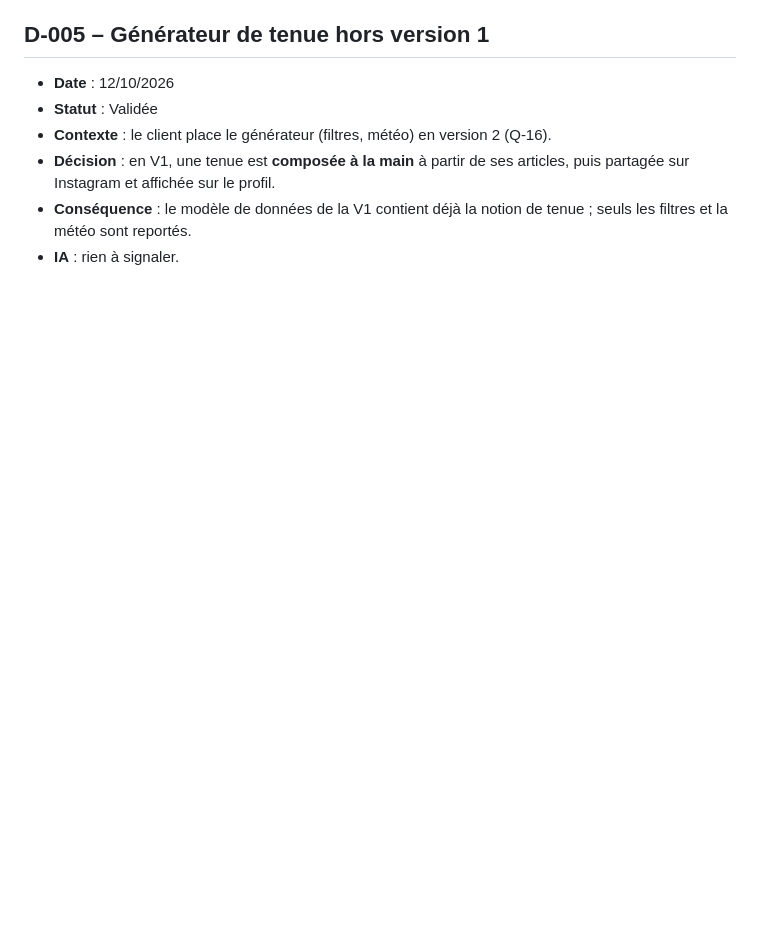
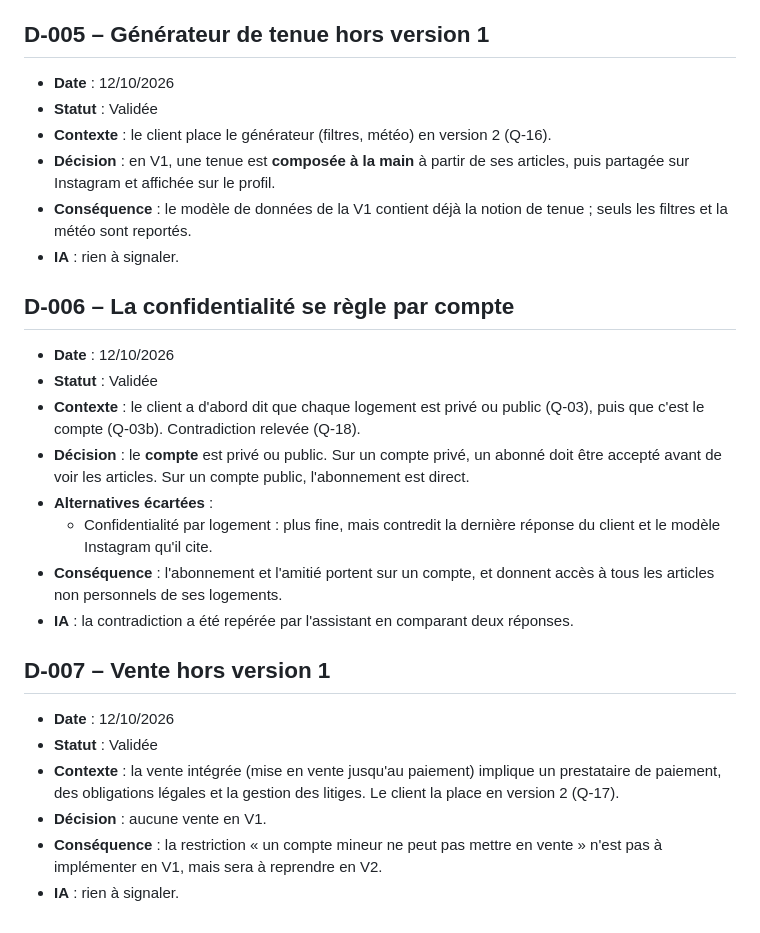
Before and after one commit to EthanMauclair/mmi24e12-WR506D-v2, a Markdown page: docs/journal-decisions.md, the part around the change. Drawn GitHub-style; blank space fills up the shorter version.

Commit message:
docs: tranche la confidentialité par compte et reporte la vente
Co-Authored-By: Claude Opus 5.5 <noreply@anthropic.com>
Claude-Session: https://claude.ai/code/session_01Yc5EQHbWdjhdt83ck2eBpo

```diff
--- a/docs/journal-decisions.md
+++ b/docs/journal-decisions.md
@@ -57,3 +57,23 @@ Statuts possibles : **Validée**, **Hypothèse** (en attente de confirmation du
 - **Décision** : en V1, une tenue est **composée à la main** à partir de ses articles, puis partagée sur Instagram et affichée sur le profil.
 - **Conséquence** : le modèle de données de la V1 contient déjà la notion de tenue ; seuls les filtres et la météo sont reportés.
 - **IA** : rien à signaler.
+
+## D-006 – La confidentialité se règle par compte
+
+- **Date** : 12/10/2026
+- **Statut** : Validée
+- **Contexte** : le client a d'abord dit que chaque logement est privé ou public (Q-03), puis que c'est le compte (Q-03b). Contradiction relevée (Q-18).
+- **Décision** : le **compte** est privé ou public. Sur un compte privé, un abonné doit être accepté avant de voir les articles. Sur un compte public, l'abonnement est direct.
+- **Alternatives écartées** :
+  - Confidentialité par logement : plus fine, mais contredit la dernière réponse du client et le modèle Instagram qu'il cite.
+- **Conséquence** : l'abonnement et l'amitié portent sur un compte, et donnent accès à tous les articles non personnels de ses logements.
+- **IA** : la contradiction a été repérée par l'assistant en comparant deux réponses.
+
+## D-007 – Vente hors version 1
+
+- **Date** : 12/10/2026
+- **Statut** : Validée
+- **Contexte** : la vente intégrée (mise en vente jusqu'au paiement) implique un prestataire de paiement, des obligations légales et la gestion des litiges. Le client la place en version 2 (Q-17).
+- **Décision** : aucune vente en V1.
+- **Conséquence** : la restriction « un compte mineur ne peut pas mettre en vente » n'est pas à implémenter en V1, mais sera à reprendre en V2.
+- **IA** : rien à signaler.
```
Also changed, not shown: docs/01-compte-rendu-lancement.md (+2 -1 lines), docs/02-echanges-client.md (+7 -7 lines).
